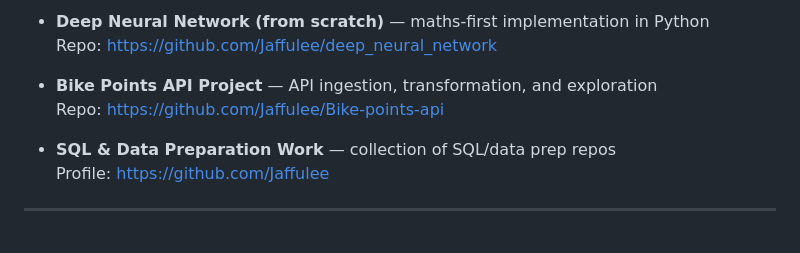
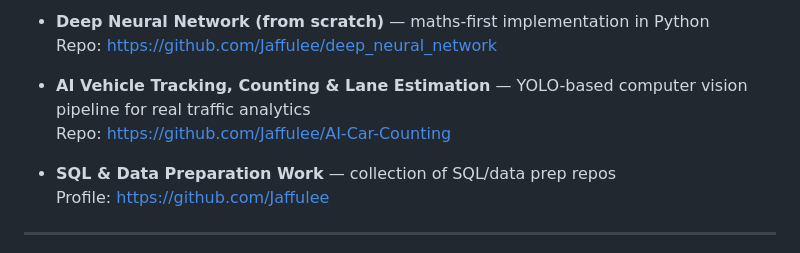
Before and after one commit to Jaffulee/Jaffulee, a Markdown page: README.md, the part around one of its changes. Drawn GitHub-style.

Commit message:
feat: updated README

```diff
--- a/README.md
+++ b/README.md
@@ -33,8 +53,8 @@ I’m a data engineering and analytics consultant with a strong mathematical bac
 - **Deep Neural Network (from scratch)** — maths-first implementation in Python
   Repo: https://github.com/Jaffulee/deep_neural_network
 
-- **Bike Points API Project** — API ingestion, transformation, and exploration
-  Repo: https://github.com/Jaffulee/Bike-points-api
+- **AI Vehicle Tracking, Counting & Lane Estimation** — YOLO-based computer vision pipeline for real traffic analytics
+  Repo: https://github.com/Jaffulee/AI-Car-Counting
 
 - **SQL & Data Preparation Work** — collection of SQL/data prep repos
   Profile: https://github.com/Jaffulee
```
Also changed, not shown: other parts of README.md (+20 -0 lines).
